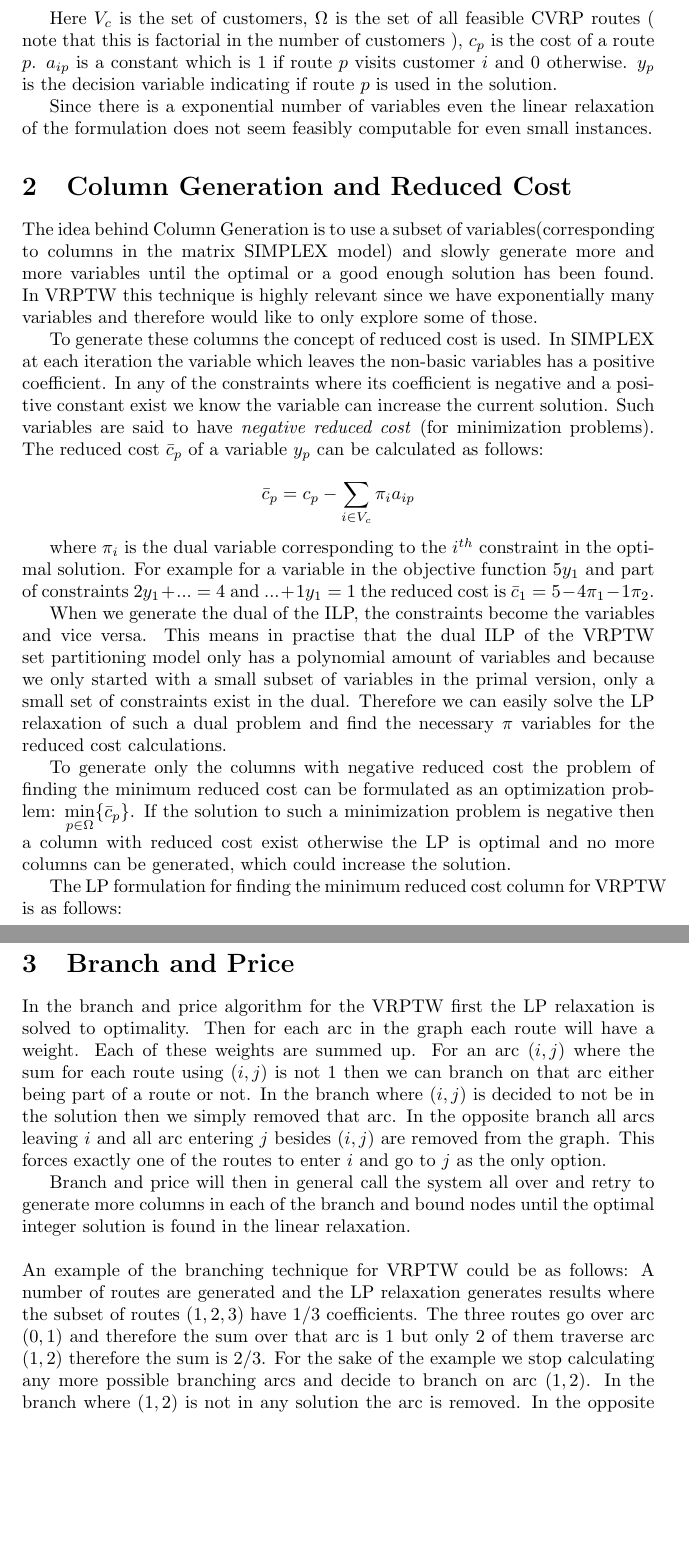
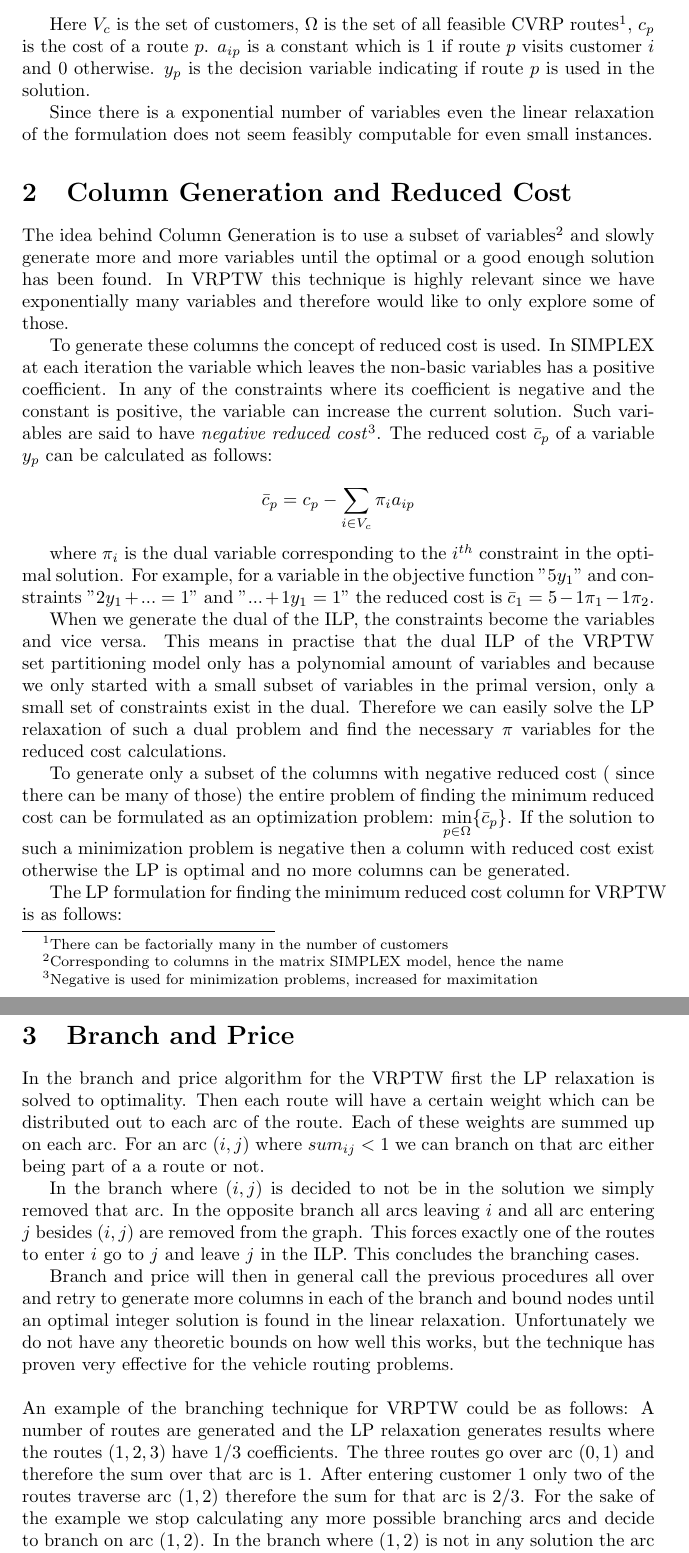
Before and after one commit to Awia00/Discrete-Optimizations, a LaTeX document (Lecture notes/03-10-2017 - Integer Linear Programming - Column Generation/report.tex, which reads Lecture notes/03-10-2017 - Integer Linear Programming - Column Generation/content.tex): two parts of pages 2 and 4 of 4, joined at a grey line, cut at the place of the change, the shorter picture padded with empty space. Compiled offline with pdfLaTeX.

Commit message:
Read through the lecture notes II

```diff
--- a/Lecture notes/03-10-2017 - Integer Linear Programming - Column Generation/content.tex
+++ b/Lecture notes/03-10-2017 - Integer Linear Programming - Column Generation/content.tex
@@ -15,22 +15,22 @@ Subject to: & \sum_{p \in \Omega} a_{ip} y_p = 1 \quad  & \forall i \in V_c \\
             & y_p \in \{0,1\}                           & \forall p \in \Omega
 \end{alignat}
 
-Here $V_c$ is the set of customers, $\Omega$ is the set of all feasible CVRP routes ( note that this is factorial in the number of customers ), $c_p$ is the cost of a route $p$. $a_{ip}$ is a constant which is $1$ if route $p$ visits customer $i$ and $0$ otherwise. $y_p$ is the decision variable indicating if route $p$ is used in the solution.
+Here $V_c$ is the set of customers, $\Omega$ is the set of all feasible CVRP routes\footnote{There can be factorially many in the number of customers}, $c_p$ is the cost of a route $p$. $a_{ip}$ is a constant which is $1$ if route $p$ visits customer $i$ and $0$ otherwise. $y_p$ is the decision variable indicating if route $p$ is used in the solution.
 
 Since there is a exponential number of variables even the linear relaxation of the formulation does not seem feasibly computable for even small instances.
 
 \section{Column Generation and Reduced Cost}
-The idea behind Column Generation is to use a subset of variables(corresponding to columns in the matrix SIMPLEX model) and slowly generate more and more variables until the optimal or a good enough solution has been found. In VRPTW this technique is highly relevant since we have exponentially many variables and therefore would like to only explore some of those.
+The idea behind Column Generation is to use a subset of variables\footnote{Corresponding to columns in the matrix SIMPLEX model, hence the name} and slowly generate more and more variables until the optimal or a good enough solution has been found. In VRPTW this technique is highly relevant since we have exponentially many variables and therefore would like to only explore some of those.
 
-To generate these columns the concept of reduced cost is used. In SIMPLEX at each iteration the variable which leaves the non-basic variables has a positive coefficient. In any of the constraints where its coefficient is negative and a positive constant exist we know the variable can increase the current solution. Such variables are said to have \textit{negative reduced cost} (for minimization problems). The reduced cost $\bar{c}_p$ of a variable $y_p$ can be calculated as follows:
+To generate these columns the concept of reduced cost is used. In SIMPLEX at each iteration the variable which leaves the non-basic variables has a positive coefficient. In any of the constraints where its coefficient is negative and the constant is positive, the variable can increase the current solution. Such variables are said to have \textit{negative reduced cost}\footnote{Negative is used for minimization problems, increased for maximitation}. The reduced cost $\bar{c}_p$ of a variable $y_p$ can be calculated as follows:
 
  $$\bar{c}_p = c_p - \sum_{i \in V_c} \pi_i a_{ip}$$
 
-where $\pi_i$ is the dual variable corresponding to the $i^{th}$ constraint in the optimal solution. For example for a variable in the objective function $5y_1$ and part of constraints $2y_1 + ... = 4$ and $... + 1y_1 = 1$ the reduced cost is $\bar{c}_1 = 5 - 4 \pi_1 - 1 \pi_2$.
+where $\pi_i$ is the dual variable corresponding to the $i^{th}$ constraint in the optimal solution. For example, for a variable in the objective function "$5y_1$" and constraints "$2y_1 + ... = 1$" and "$... + 1y_1 = 1$" the reduced cost is $\bar{c}_1 = 5 - 1 \pi_1 - 1 \pi_2$.
 
 When we generate the dual of the ILP, the constraints become the variables and vice versa. This means in practise that the dual ILP of the VRPTW set partitioning model only has a polynomial amount of variables and because we only started with a small subset of variables in the primal version, only a small set of constraints exist in the dual. Therefore we can easily solve the LP relaxation of such a dual problem and find the necessary $\pi$ variables for the reduced cost calculations.
 
-To generate only the columns with negative reduced cost the problem of finding the minimum reduced cost can be formulated as an optimization problem: $\displaystyle \min_{p\in \Omega} \{\bar{c}_p\}$. If the solution to such a minimization problem is negative then a column with reduced cost exist otherwise the LP is optimal and no more columns can be generated, which could increase the solution.
+To generate only a subset of the columns with negative reduced cost ( since there can be many of those) the entire problem of finding the minimum reduced cost can be formulated as an optimization problem: $\displaystyle \min_{p\in \Omega} \{\bar{c}_p\}$. If the solution to such a minimization problem is negative then a column with reduced cost exist otherwise the LP is optimal and no more columns can be generated.
 
 The LP formulation for finding the minimum reduced cost column for VRPTW is as follows:
 
@@ -96,8 +96,10 @@ Now we pick (by guessing) the route (0,1,3,0) and calculate the reduced cost. $c
 \newpar Note that it might be a good idea to generate multiple columns since each call to the pricing solver might be expensive. More columns should make the problem converge faster. When no columns can be found with negative reduced cost, then we have a final problem for which either the LP relaxation can be solved resulting in an upper bound for the original problem or a branch and price algorithm can be used.
 
 \section{Branch and Price}
-In the branch and price algorithm for the VRPTW first the LP relaxation is solved to optimality. Then for each arc in the graph each route will have a weight. Each of these weights are summed up. For an arc $(i,j)$ where the sum for each route using $(i,j)$ is not $1$ then we can branch on that arc either being part of a route or not. In the branch where $(i,j)$ is decided to not be in the solution then we simply removed that arc. In the opposite branch all arcs leaving $i$ and all arc entering $j$ besides $(i,j)$ are removed from the graph. This forces exactly one of the routes to enter $i$ and go to $j$ as the only option.
+In the branch and price algorithm for the VRPTW first the LP relaxation is solved to optimality. Then each route will have a certain weight which can be distributed out to each arc of the route. Each of these weights are summed up on each arc. For an arc $(i,j)$ where $sum_{ij} < 1$ we can branch on that arc either being part of a a route or not.
 
-Branch and price will then in general call the system all over and retry to generate more columns in each of the branch and bound nodes until the optimal integer solution is found in the linear relaxation.
+In the branch where $(i,j)$ is decided to not be in the solution we simply removed that arc. In the opposite branch all arcs leaving $i$ and all arc entering $j$ besides $(i,j)$ are removed from the graph. This forces exactly one of the routes to enter $i$ go to $j$ and leave $j$ in the ILP. This concludes the branching cases.
 
-\newpar An example of the branching technique for VRPTW could be as follows: A number of routes are generated and the LP relaxation generates results where the subset of routes $(1,2,3)$ have $1/3$ coefficients. The three routes go over arc $(0,1)$ and therefore the sum over that arc is $1$ but only $2$ of them traverse arc $(1,2)$ therefore the sum is $2/3$. For the sake of the example we stop calculating any more possible branching arcs and decide to branch on arc $(1,2)$. In the branch where $(1,2)$ is not in any solution the arc is removed. In the opposite branch every arc $(1, x)$, $x\neq 2$ and $(x,2)$, $x\neq 1$ are removed.
+Branch and price will then in general call the previous procedures all over and retry to generate more columns in each of the branch and bound nodes until an optimal integer solution is found in the linear relaxation. Unfortunately we do not have any theoretic bounds on how well this works, but the technique has proven very effective for the vehicle routing problems.
+
+\newpar An example of the branching technique for VRPTW could be as follows: A number of routes are generated and the LP relaxation generates results where the routes $(1,2,3)$ have $1/3$ coefficients. The three routes go over arc $(0,1)$ and therefore the sum over that arc is $1$. After entering customer $1$ only two of the routes traverse arc $(1,2)$ therefore the sum for that arc is $2/3$. For the sake of the example we stop calculating any more possible branching arcs and decide to branch on arc $(1,2)$. In the branch where $(1,2)$ is not in any solution the arc is removed. In the opposite branch every arc $(1, x)$, $x\neq 2$ and $(x,2)$, $x\neq 1$ are removed. This concludes the branching.
```
Also changed, not shown: Lecture notes/03-10-2017 - Integer Linear Programming - Column Generation/content.tex (10 more changed lines).
